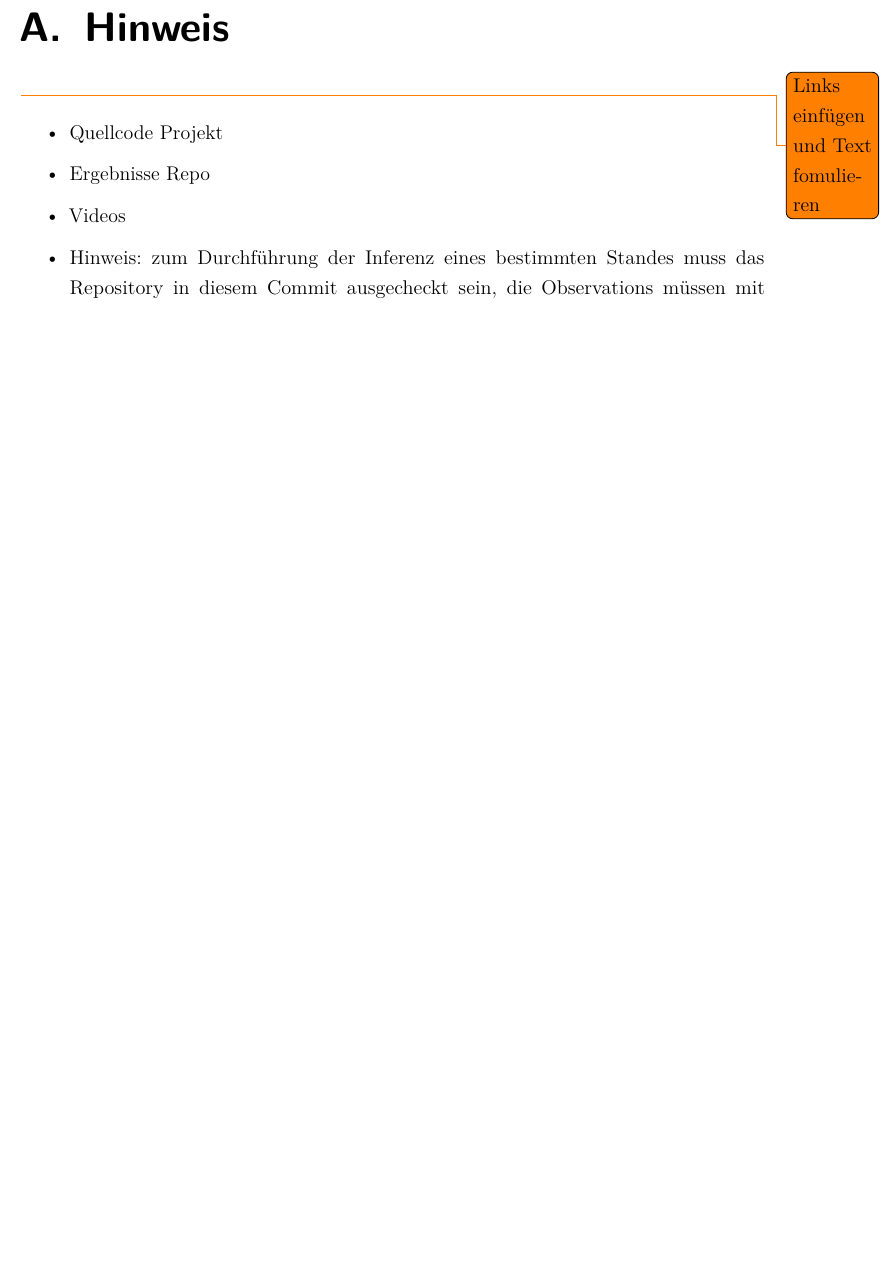
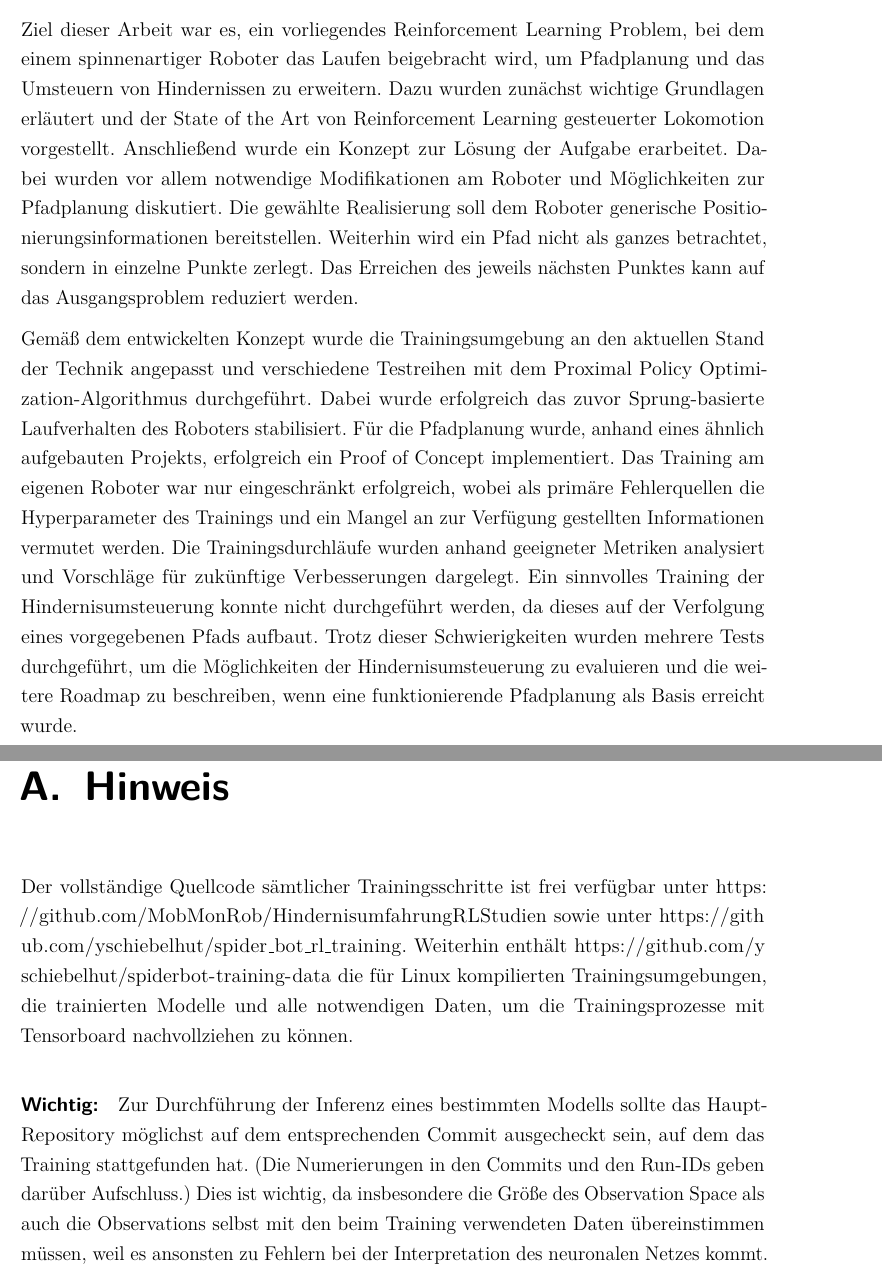
Before and after one commit to yschiebelhut/studienarbeit-doc, a LaTeX document (Studienarbeit.tex, which reads Inhalt/04_Inhalt/0700_future.tex, Inhalt/04_Inhalt/1100_anhang.tex): part of page 60 of 61 before the commit and two parts of pages 57 and 61 of 62 after it, the two joined at a grey line, cut at the place of the change, the shorter picture padded with empty space. The pictures show the PDF file Studienarbeit.pdf that the author committed with the source.

Commit message:
Fazit geschrieben

```diff
--- a/Inhalt/04_Inhalt/0700_future.tex
+++ b/Inhalt/04_Inhalt/0700_future.tex
@@ -1 +1,16 @@
 \chapter{Fazit}
+Ziel dieser Arbeit war es, ein vorliegendes Reinforcement Learning Problem, bei dem einem spinnenartiger Roboter das Laufen beigebracht wird, um Pfadplanung und das Umsteuern von Hindernissen zu erweitern.
+Dazu wurden zunächst wichtige Grundlagen erläutert und der State of the Art von Reinforcement Learning gesteuerter Lokomotion vorgestellt.
+Anschließend wurde ein Konzept zur Lösung der Aufgabe erarbeitet.
+Dabei wurden vor allem notwendige Modifikationen am Roboter und Möglichkeiten zur Pfadplanung diskutiert.
+Die gewählte Realisierung soll dem Roboter generische Positionierungsinformationen bereitstellen.
+Weiterhin wird ein Pfad nicht als ganzes betrachtet, sondern in einzelne Punkte zerlegt.
+Das Erreichen des jeweils nächsten Punktes kann auf das Ausgangsproblem reduziert werden.
+
+Gemäß dem entwickelten Konzept wurde die Trainingsumgebung an den aktuellen Stand der Technik angepasst und verschiedene Testreihen mit dem \acl{ppo}-Algorithmus durchgeführt.
+Dabei wurde erfolgreich das zuvor Sprung-basierte Laufverhalten des Roboters stabilisiert.
+Für die Pfadplanung wurde, anhand eines ähnlich aufgebauten Projekts, erfolgreich ein Proof of Concept implementiert.
+Das Training am eigenen Roboter war nur eingeschränkt erfolgreich, wobei als primäre Fehlerquellen die Hyperparameter des Trainings und ein Mangel an zur Verfügung gestellten Informationen vermutet werden.
+Die Trainingsdurchläufe wurden anhand geeigneter Metriken analysiert und Vorschläge für zukünftige Verbesserungen dargelegt.
+Ein sinnvolles Training der Hindernisumsteuerung konnte nicht durchgeführt werden, da dieses auf der Verfolgung eines vorgegebenen Pfads aufbaut.
+Trotz dieser Schwierigkeiten wurden mehrere Tests durchgeführt, um die Möglichkeiten der Hindernisumsteuerung zu evaluieren und die weitere Roadmap zu beschreiben, wenn eine funktionierende Pfadplanung als Basis erreicht wurde.
--- a/Inhalt/04_Inhalt/1100_anhang.tex
+++ b/Inhalt/04_Inhalt/1100_anhang.tex
@@ -1,10 +1,9 @@
 \chapter{Hinweis}
-\todo{Links einfügen und Text fomulieren}
-\begin{itemize}
-    \item Quellcode Projekt
-    \item Ergebnisse Repo
-    \item Videos
-    \item Hinweis: zum Durchführung der Inferenz eines bestimmten Standes muss das Repository in diesem Commit ausgecheckt sein, die Observations müssen mit denselben Umgebungsdaten bestückt werden, wie während des Trainingsprozesses
-\end{itemize}
+Der vollständige Quellcode sämtlicher Trainingsschritte ist frei verfügbar unter \url{https://github.com/MobMonRob/HindernisumfahrungRLStudien} sowie unter \url{https://github.com/yschiebelhut/spider_bot_rl_training}.
+Weiterhin enthält \url{https://github.com/yschiebelhut/spiderbot-training-data} die für Linux kompilierten Trainingsumgebungen, die trainierten Modelle und alle notwendigen Daten, um die Trainingsprozesse mit Tensorboard nachvollziehen zu können.
+
+\paragraph{Wichtig:} Zur Durchführung der Inferenz eines bestimmten Modells sollte das Haupt-Repository möglichst auf dem entsprechenden Commit ausgecheckt sein, auf dem das Training stattgefunden hat.
+(Die Numerierungen in den Commits und den Run-IDs geben darüber Aufschluss.)
+Dies ist wichtig, da insbesondere die Größe des Observation Space als auch die Observations selbst mit den beim Training verwendeten Daten übereinstimmen müssen, weil es ansonsten zu Fehlern bei der Interpretation des neuronalen Netzes kommt.
 
 
```
Also changed, not shown: Inhalt/04_Inhalt/0200_grundlagen.tex (+0 -1 lines), Inhalt/04_Inhalt/0500_umsetzung.tex (+6 -7 lines), Studienarbeit.pdf, Inhalt/04_Inhalt/1100_anhang.tex (2 more changed lines).
